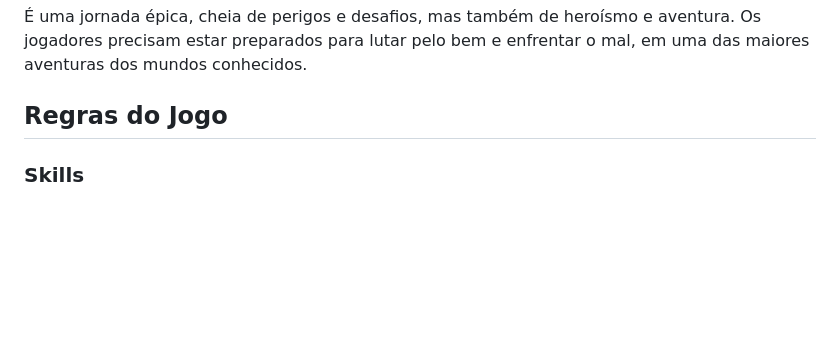
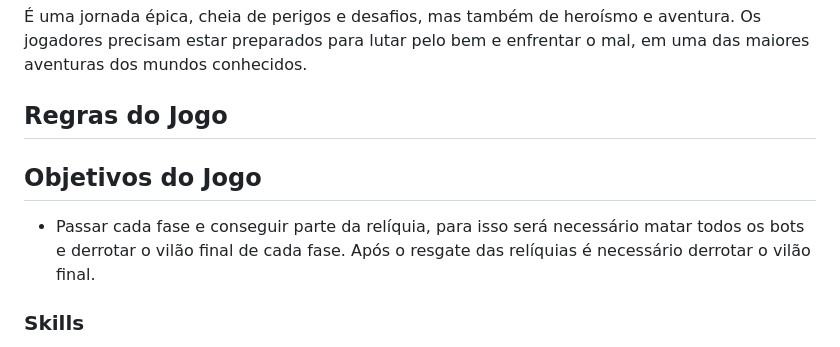
Before and after one commit to Lorum-Gaming/From-Childhood-To-Legacy, a Markdown page: README.md, the part around one of its changes. Rendered like a GitHub page; blank space fills up the shorter version.

```diff
--- a/README.md
+++ b/README.md
@@ -31,6 +31,10 @@ O jogo é repleto de ação, aventura e emoção, com uma história envolvente e
 É uma jornada épica, cheia de perigos e desafios, mas também de heroísmo e aventura. Os jogadores precisam estar preparados para lutar pelo bem e enfrentar o mal, em uma das maiores aventuras dos mundos conhecidos.
 
 ## Regras do Jogo
+
+## Objetivos do Jogo
+
+* Passar cada fase e conseguir parte da relíquia, para isso será necessário matar todos os bots e derrotar o vilão final de cada fase. Após o resgate das relíquias é necessário derrotar o vilão final.
 
 ### Skills
 
```
Also changed, not shown: other parts of README.md (+2 -2 lines).
